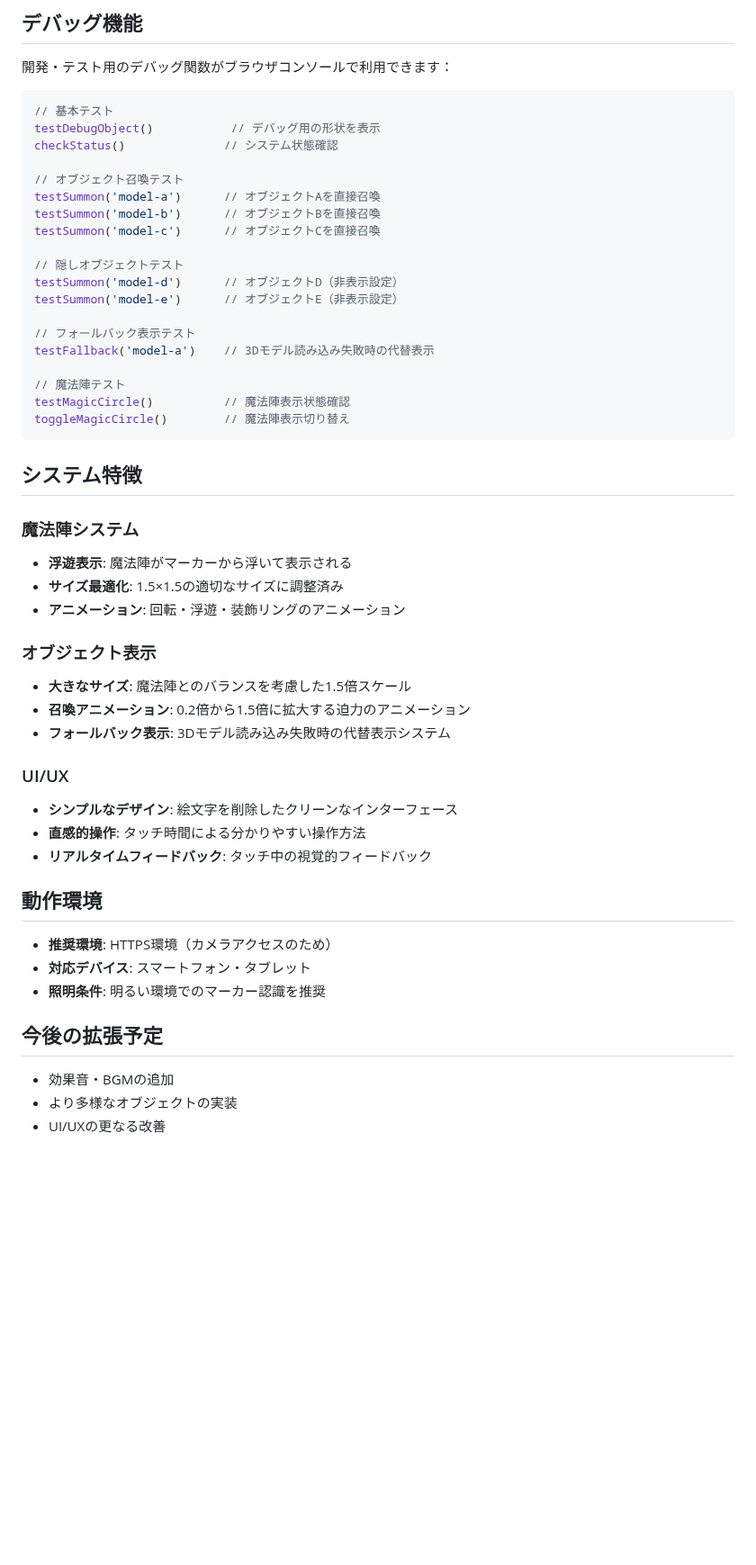
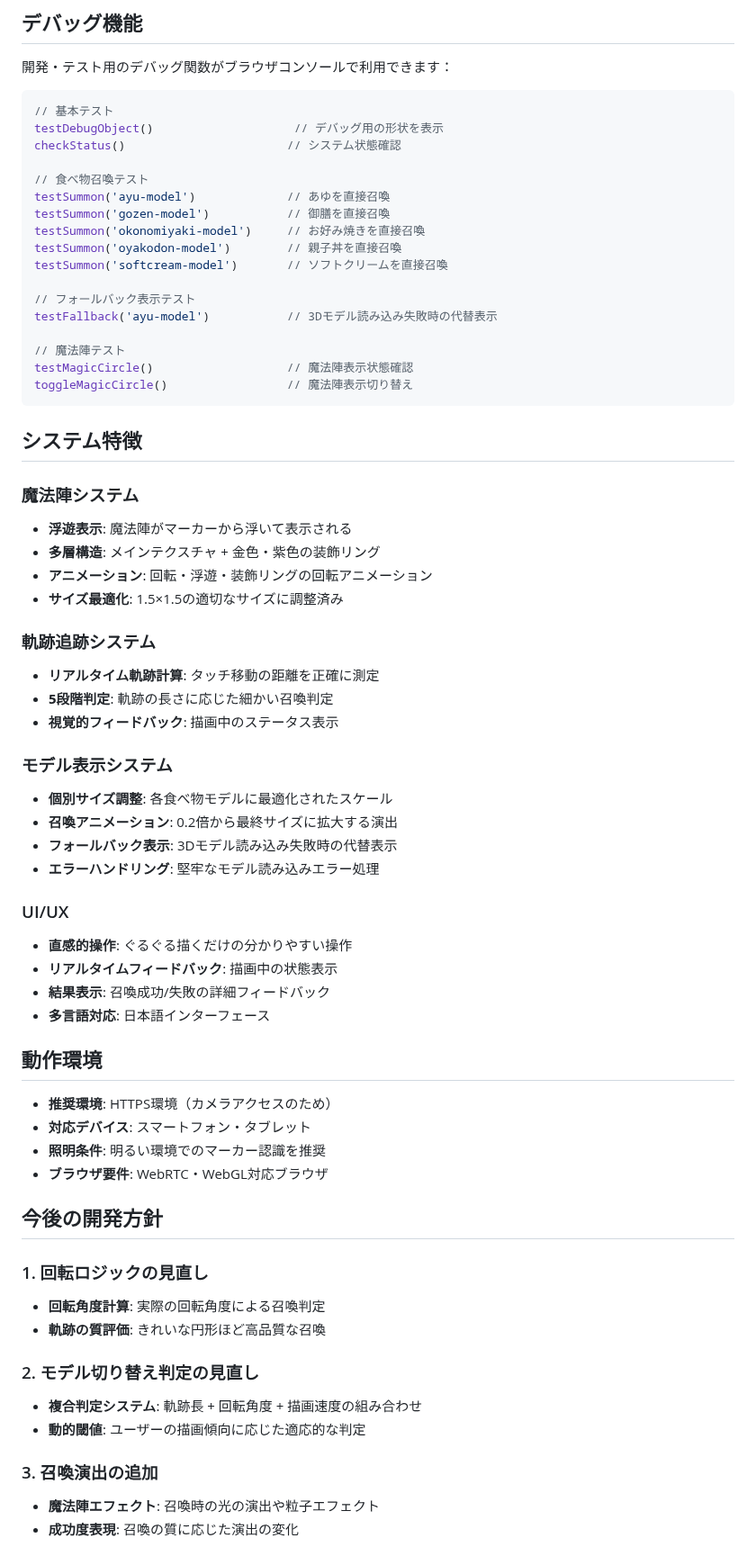
Before and after one commit to Otoriff-BASS/ARMagic, a Markdown page: README.md, the part around one of its changes. Shown at 90% size. Drawn GitHub-style; blank space fills up the shorter version.

````diff
--- a/README.md
+++ b/README.md
@@ -82,51 +79,66 @@ ARMagic/
 
 ```javascript
 // 基本テスト
-testDebugObject()           // デバッグ用の形状を表示
-checkStatus()              // システム状態確認
+testDebugObject()                    // デバッグ用の形状を表示
+checkStatus()                       // システム状態確認
 
-// オブジェクト召喚テスト
-testSummon('model-a')      // オブジェクトAを直接召喚
-testSummon('model-b')      // オブジェクトBを直接召喚
-testSummon('model-c')      // オブジェクトCを直接召喚
-
-// 隠しオブジェクトテスト
-testSummon('model-d')      // オブジェクトD（非表示設定）
-testSummon('model-e')      // オブジェクトE（非表示設定）
+// 食べ物召喚テスト
+testSummon('ayu-model')             // あゆを直接召喚
+testSummon('gozen-model')           // 御膳を直接召喚
+testSummon('okonomiyaki-model')     // お好み焼きを直接召喚
+testSummon('oyakodon-model')        // 親子丼を直接召喚
+testSummon('softcream-model')       // ソフトクリームを直接召喚
 
 // フォールバック表示テスト
-testFallback('model-a')    // 3Dモデル読み込み失敗時の代替表示
+testFallback('ayu-model')           // 3Dモデル読み込み失敗時の代替表示
 
 // 魔法陣テスト
-testMagicCircle()          // 魔法陣表示状態確認
-toggleMagicCircle()        // 魔法陣表示切り替え
+testMagicCircle()                   // 魔法陣表示状態確認
+toggleMagicCircle()                 // 魔法陣表示切り替え
 ```
 
 ## システム特徴
 
 ### 魔法陣システム
 - **浮遊表示**: 魔法陣がマーカーから浮いて表示される
+- **多層構造**: メインテクスチャ + 金色・紫色の装飾リング
+- **アニメーション**: 回転・浮遊・装飾リングの回転アニメーション
 - **サイズ最適化**: 1.5×1.5の適切なサイズに調整済み
-- **アニメーション**: 回転・浮遊・装飾リングのアニメーション
 
-### オブジェクト表示
-- **大きなサイズ**: 魔法陣とのバランスを考慮した1.5倍スケール
-- **召喚アニメーション**: 0.2倍から1.5倍に拡大する迫力のアニメーション
-- **フォールバック表示**: 3Dモデル読み込み失敗時の代替表示システム
+### 軌跡追跡システム
+- **リアルタイム軌跡計算**: タッチ移動の距離を正確に測定
+- **5段階判定**: 軌跡の長さに応じた細かい召喚判定
+- **視覚的フィードバック**: 描画中のステータス表示
+
+### モデル表示システム
+- **個別サイズ調整**: 各食べ物モデルに最適化されたスケール
+- **召喚アニメーション**: 0.2倍から最終サイズに拡大する演出
+- **フォールバック表示**: 3Dモデル読み込み失敗時の代替表示
+- **エラーハンドリング**: 堅牢なモデル読み込みエラー処理
 
 ### UI/UX
-- **シンプルなデザイン**: 絵文字を削除したクリーンなインターフェース
-- **直感的操作**: タッチ時間による分かりやすい操作方法
-- **リアルタイムフィードバック**: タッチ中の視覚的フィードバック
+- **直感的操作**: ぐるぐる描くだけの分かりやすい操作
+- **リアルタイムフィードバック**: 描画中の状態表示
+- **結果表示**: 召喚成功/失敗の詳細フィードバック
+- **多言語対応**: 日本語インターフェース
 
 ## 動作環境
 
 - **推奨環境**: HTTPS環境（カメラアクセスのため）
 - **対応デバイス**: スマートフォン・タブレット
 - **照明条件**: 明るい環境でのマーカー認識を推奨
+- **ブラウザ要件**: WebRTC・WebGL対応ブラウザ
 
-## 今後の拡張予定
+## 今後の開発方針
 
-- 効果音・BGMの追加
-- より多様なオブジェクトの実装
-- UI/UXの更なる改善
+### 1. 回転ロジックの見直し
+- **回転角度計算**: 実際の回転角度による召喚判定
+- **軌跡の質評価**: きれいな円形ほど高品質な召喚
+
+### 2. モデル切り替え判定の見直し
+- **複合判定システム**: 軌跡長 + 回転角度 + 描画速度の組み合わせ
+- **動的閾値**: ユーザーの描画傾向に応じた適応的な判定
+
+### 3. 召喚演出の追加
+- **魔法陣エフェクト**: 召喚時の光の演出や粒子エフェクト
+- **成功度表現**: 召喚の質に応じた演出の変化
````
Also changed, not shown: other parts of README.md (+33 -36 lines).
